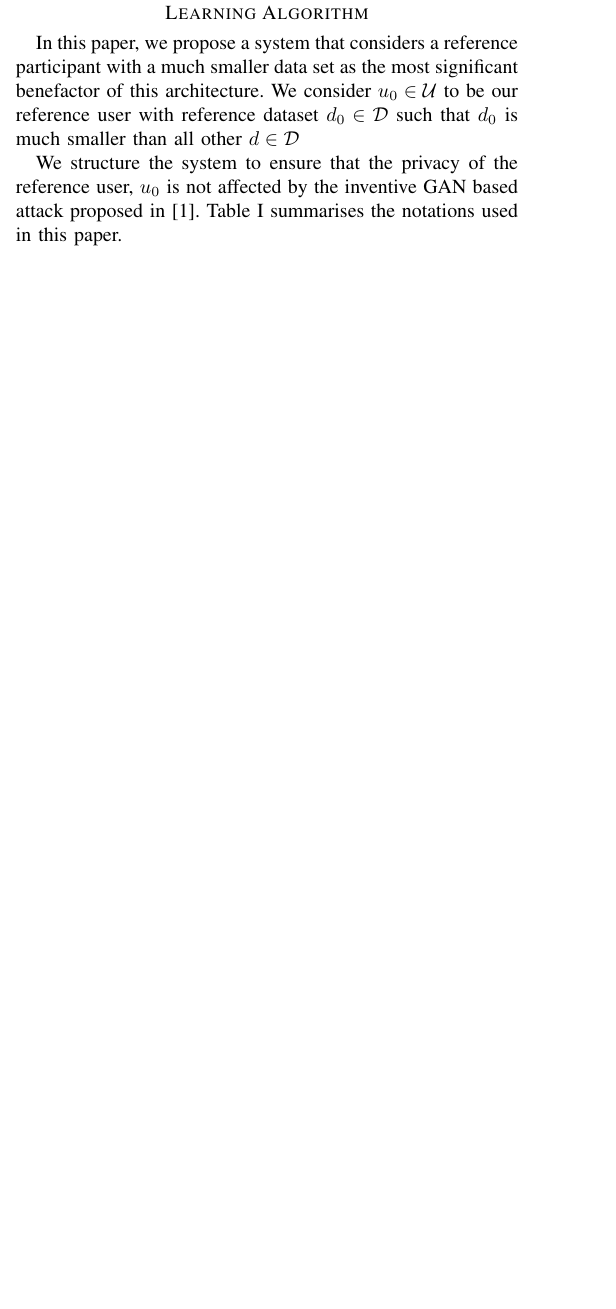
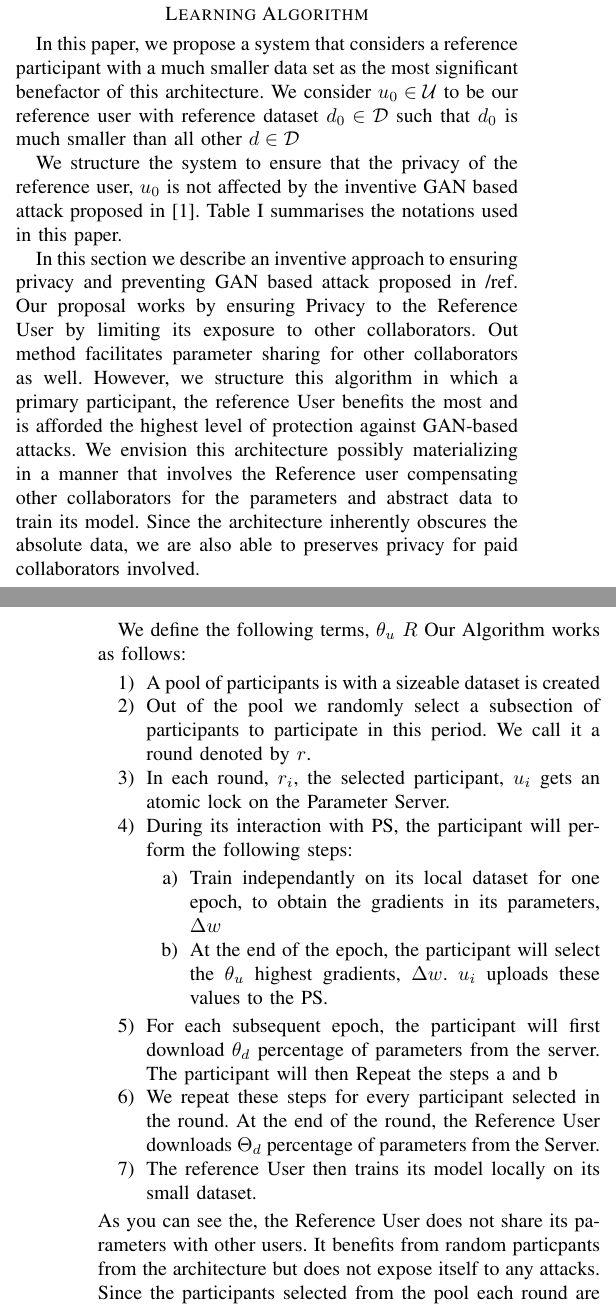
Before and after one commit to PnkUncrn/DeepL, a LaTeX thesis (tex/Deep-Learning-Thesis-Draft-1.tex): part of one column of page 4 of 5 before the commit and two parts of the columns of pages 4 and 5 of 6 after it, the two joined at a grey line, cut so that both start at the same text, the shorter picture padded with empty space. Compiled offline with pdfLaTeX.

Commit message:
Add Section 7

```diff
--- a/tex/Deep-Learning-Thesis-Draft-1.tex
+++ b/tex/Deep-Learning-Thesis-Draft-1.tex
@@ -290,6 +290,26 @@ We structure the system to ensure that the privacy of the reference
 user, $u_0$ is not affected by the inventive GAN based attack proposed in \cite{hitaj2017deep}. Table \ref{table:1} summarises the notations used in this
 paper.
 
+In this section we describe an inventive approach to ensuring privacy and preventing GAN based attack proposed in /ref{}. Our proposal works by ensuring Privacy to the Reference User by limiting its exposure to other collaborators. Out method facilitates parameter sharing for other collaborators as well. However, we structure this algorithm in which a primary participant, the reference User benefits the most and is afforded the highest level of protection against GAN-based attacks. We envision this architecture possibly materializing in a manner that involves the Reference user compensating other collaborators for the parameters and abstract data to train its model. Since the architecture inherently obscures the absolute data, we are also able to preserves privacy for paid collaborators involved.
+
+We define the following terms, $\theta_u$
+$R$
+Our Algorithm works as follows:
+\begin {enumerate}
+\item A pool of participants is with a sizeable dataset is created
+\item Out of the pool we randomly select a subsection of participants to participate in this period. We call it a round denoted by $r$.
+\item In each round, $r_i$, the selected participant, $u_i$ gets an atomic lock on the Parameter Server.
+\item During its interaction with PS, the participant will perform the following steps:
+\begin {enumerate}
+  \item Train independantly on its local dataset for one epoch, to obtain the gradients in its parameters, $\Delta w$
+  \item  At the end of the epoch, the participant will select the $\theta_u$ highest gradients, $\Delta w$.  $u_i$ uploads these values to the PS.
+  \end {enumerate}
+\item For each subsequent epoch, the participant will first download $\theta_d$ percentage of parameters from the server. The participant will then Repeat the steps a and b
+\item We repeat these steps for every participant selected in the round. At the end of the round, the Reference User downloads $\Theta_d$ percentage of parameters from the Server.
+\item The reference User then trains its model locally on its small dataset.
+
+\end {enumerate}
+As you can see the, the Reference User does not share its parameters with other users. It benefits from random particpants from the architecture but does not expose itself to any attacks. Since the participants selected from the pool each round are randomized, we ..
 
 \begin{table}[!h]
 \centering
```
